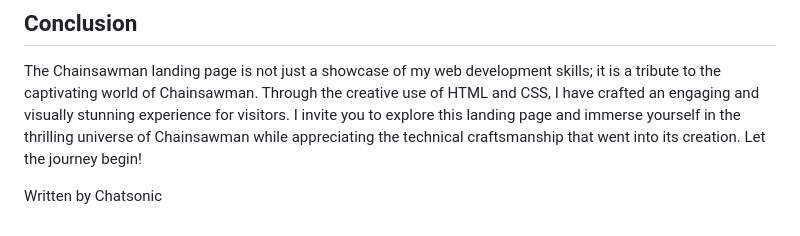
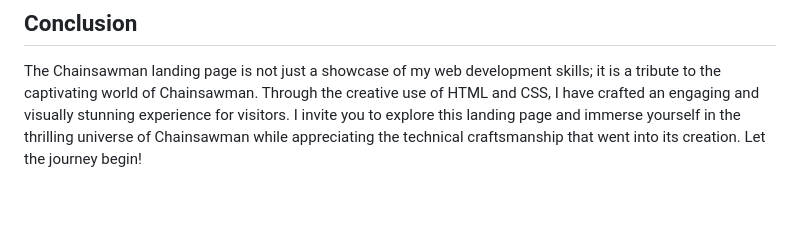
Before and after one commit to that-coding-kid/Landing-Page, a Markdown page: README.md, the part around one of its changes. Rendered like a GitHub page; blank space fills up the shorter version.

Commit message:
Typo fix in README
Fixed typo at the last line.

```diff
--- a/README.md
+++ b/README.md
@@ -31,5 +31,3 @@ Throughout the development of this landing page, I have honed a range of skills
 ## Conclusion
 
 The Chainsawman landing page is not just a showcase of my web development skills; it is a tribute to the captivating world of Chainsawman. Through the creative use of HTML and CSS, I have crafted an engaging and visually stunning experience for visitors. I invite you to explore this landing page and immerse yourself in the thrilling universe of Chainsawman while appreciating the technical craftsmanship that went into its creation. Let the journey begin!
-
-Written by Chatsonic
```
Also changed, not shown: other parts of README.md (+1 -1 lines).
